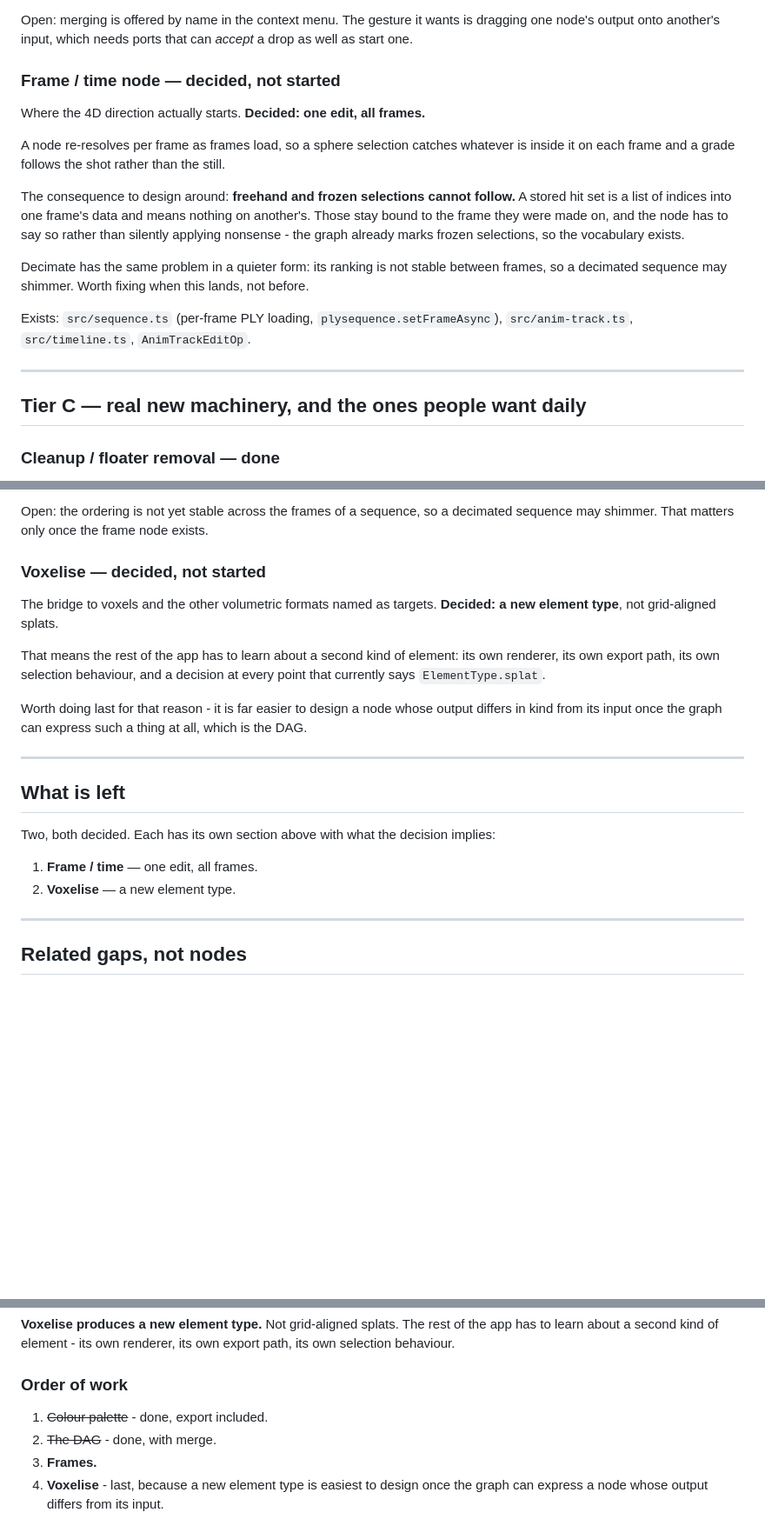
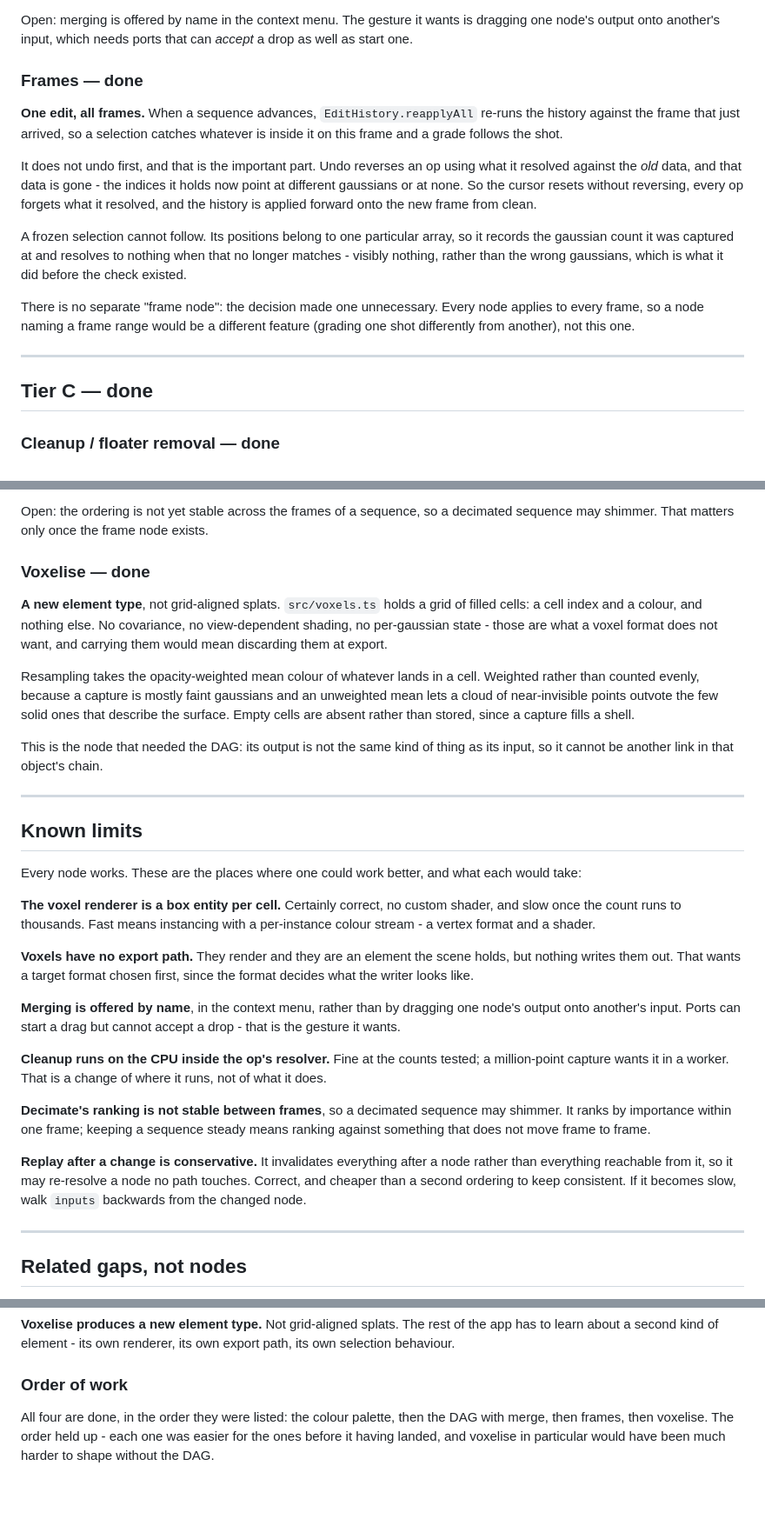
Before and after one commit to cyberhirsch/VoluLab, a Markdown page: task.md, 3 parts joined by grey strips. Shown at 87% size. Rendered like a GitHub page; blank space fills up the shorter version.

Commit message:
Close out the node backlog

```diff
--- a/task.md
+++ b/task.md
@@ -135,30 +134,30 @@ Open: merging is offered by name in the context menu. The gesture it wants is
 dragging one node's output onto another's input, which needs ports that can
 *accept* a drop as well as start one.
 
-### Frame / time node — decided, not started
+### Frames — done
 
-Where the 4D direction actually starts. **Decided: one edit, all frames.**
+**One edit, all frames.** When a sequence advances, `EditHistory.reapplyAll`
+re-runs the history against the frame that just arrived, so a selection
+catches whatever is inside it on this frame and a grade follows the shot.
 
-A node re-resolves per frame as frames load, so a sphere selection catches
-whatever is inside it on each frame and a grade follows the shot rather than
-the still.
+It does not undo first, and that is the important part. Undo reverses an op
+using what it resolved against the *old* data, and that data is gone - the
+indices it holds now point at different gaussians or at none. So the cursor
+resets without reversing, every op forgets what it resolved, and the history
+is applied forward onto the new frame from clean.
 
-The consequence to design around: **freehand and frozen selections cannot
-follow.** A stored hit set is a list of indices into one frame's data and
-means nothing on another's. Those stay bound to the frame they were made on,
-and the node has to say so rather than silently applying nonsense - the graph
-already marks frozen selections, so the vocabulary exists.
+A frozen selection cannot follow. Its positions belong to one particular
+array, so it records the gaussian count it was captured at and resolves to
+nothing when that no longer matches - visibly nothing, rather than the wrong
+gaussians, which is what it did before the check existed.
 
-Decimate has the same problem in a quieter form: its ranking is not stable
-between frames, so a decimated sequence may shimmer. Worth fixing when this
-lands, not before.
-
-Exists: `src/sequence.ts` (per-frame PLY loading, `plysequence.setFrameAsync`),
-`src/anim-track.ts`, `src/timeline.ts`, `AnimTrackEditOp`.
+There is no separate "frame node": the decision made one unnecessary. Every
+node applies to every frame, so a node naming a frame range would be a
+different feature (grading one shot differently from another), not this one.
 
 ---
 
-## Tier C — real new machinery, and the ones people want daily
+## Tier C — done
 
 ### Cleanup / floater removal — done
 
@@ -180,28 +179,53 @@ until a fraction remains. Ranking rather than thresholding, because "keep
 Open: the ordering is not yet stable across the frames of a sequence, so a
 decimated sequence may shimmer. That matters only once the frame node exists.
 
-### Voxelise — decided, not started
+### Voxelise — done
 
-The bridge to voxels and the other volumetric formats named as targets.
-**Decided: a new element type**, not grid-aligned splats.
+**A new element type**, not grid-aligned splats. `src/voxels.ts` holds a grid
+of filled cells: a cell index and a colour, and nothing else. No covariance,
+no view-dependent shading, no per-gaussian state - those are what a voxel
+format does not want, and carrying them would mean discarding them at export.
 
-That means the rest of the app has to learn about a second kind of element:
-its own renderer, its own export path, its own selection behaviour, and a
-decision at every point that currently says `ElementType.splat`.
+Resampling takes the opacity-weighted mean colour of whatever lands in a cell.
+Weighted rather than counted evenly, because a capture is mostly faint
+gaussians and an unweighted mean lets a cloud of near-invisible points outvote
+the few solid ones that describe the surface. Empty cells are absent rather
+than stored, since a capture fills a shell.
 
-Worth doing last for that reason - it is far easier to design a node whose
-output differs in kind from its input once the graph can express such a thing
-at all, which is the DAG.
+This is the node that needed the DAG: its output is not the same kind of thing
+as its input, so it cannot be another link in that object's chain.
 
 ---
 
-## What is left
+## Known limits
 
-Two, both decided. Each has its own section above with what the decision
-implies:
+Every node works. These are the places where one could work better, and what
+each would take:
 
-1. **Frame / time** — one edit, all frames.
-2. **Voxelise** — a new element type.
+**The voxel renderer is a box entity per cell.** Certainly correct, no custom
+shader, and slow once the count runs to thousands. Fast means instancing with
+a per-instance colour stream - a vertex format and a shader.
+
+**Voxels have no export path.** They render and they are an element the scene
+holds, but nothing writes them out. That wants a target format chosen first,
+since the format decides what the writer looks like.
+
+**Merging is offered by name**, in the context menu, rather than by dragging
+one node's output onto another's input. Ports can start a drag but cannot
+accept a drop - that is the gesture it wants.
+
+**Cleanup runs on the CPU inside the op's resolver.** Fine at the counts
+tested; a million-point capture wants it in a worker. That is a change of
+where it runs, not of what it does.
+
+**Decimate's ranking is not stable between frames**, so a decimated sequence
+may shimmer. It ranks by importance within one frame; keeping a sequence
+steady means ranking against something that does not move frame to frame.
+
+**Replay after a change is conservative.** It invalidates everything after a
+node rather than everything reachable from it, so it may re-resolve a node no
+path touches. Correct, and cheaper than a second ordering to keep consistent.
+If it becomes slow, walk `inputs` backwards from the changed node.
 
 ---
 
@@ -254,8 +278,7 @@ its own export path, its own selection behaviour.
 
 ### Order of work
 
-1. ~~Colour palette~~ - done, export included.
-2. ~~The DAG~~ - done, with merge.
-3. **Frames.**
-4. **Voxelise** - last, because a new element type is easiest to design once
-   the graph can express a node whose output differs from its input.
+All four are done, in the order they were listed: the colour palette, then the
+DAG with merge, then frames, then voxelise. The order held up - each one was
+easier for the ones before it having landed, and voxelise in particular would
+have been much harder to shape without the DAG.
```
Also changed, not shown: other parts of task.md (+4 -5 lines).
